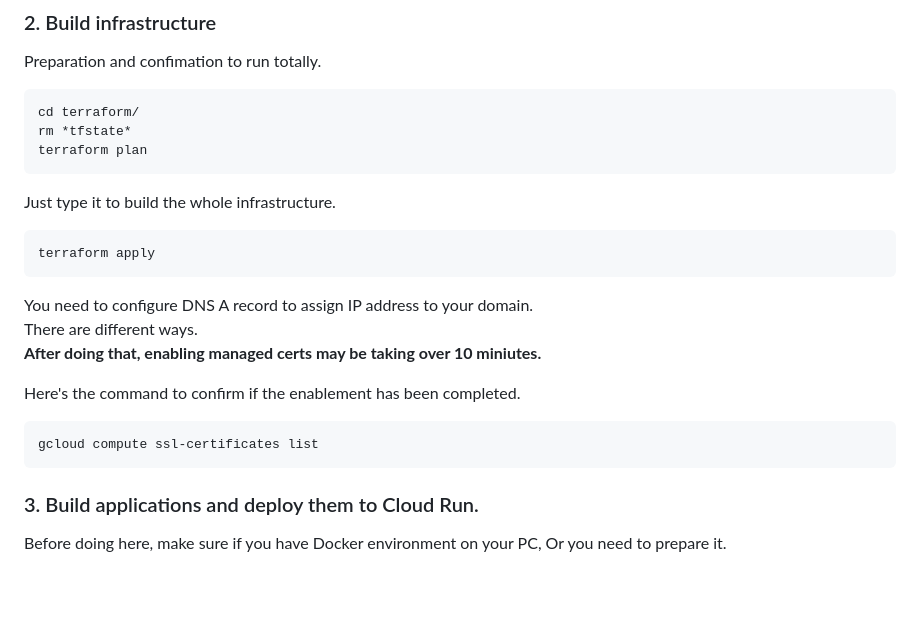
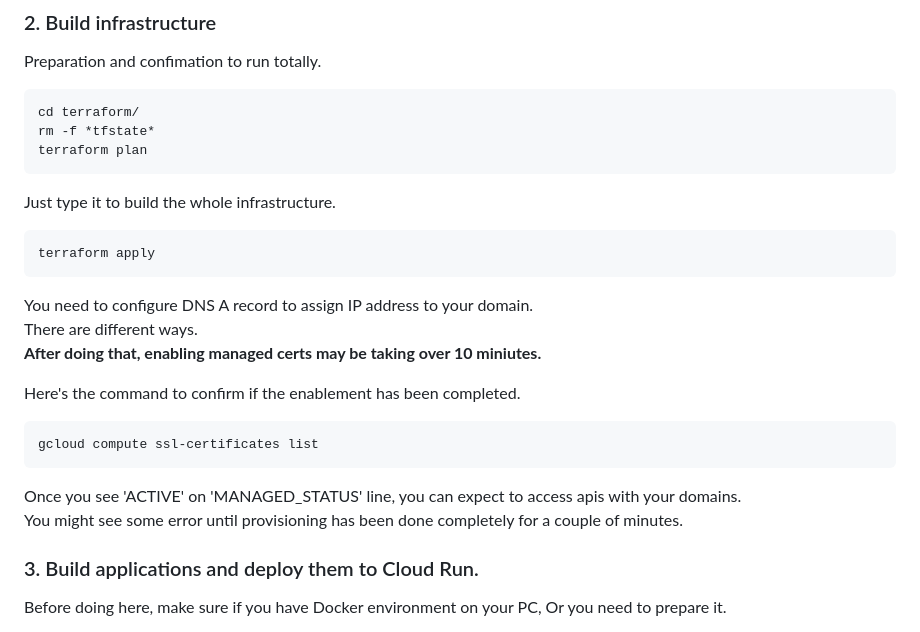
Before and after one commit to shin5ok/async-encoding, a Markdown page: README.md, the part around the change printed below. Drawn GitHub-style; blank space fills up the shorter version.

Commit message:
modify it

````diff
--- a/README.md
+++ b/README.md
@@ -29,7 +29,7 @@ If you don't have it, You can get your favorite one at *Cloud Domains*.
 Preparation and confimation to run totally.
 ```
 cd terraform/
-rm *tfstate*
+rm -f *tfstate*
 terraform plan
 ```
 Just type it to build the whole infrastructure.
@@ -45,7 +45,8 @@ Here's the command to confirm if the enablement has been completed.
 ```
 gcloud compute ssl-certificates list
 ```
-
+Once you see 'ACTIVE' on 'MANAGED_STATUS' line, you can expect to access apis with your domains.
+You might see some error until provisioning has been done completely for a couple of minutes.
 
 ### 3. Build applications and deploy them to Cloud Run.
 Before doing here, make sure if you have Docker environment on your PC, Or you need to prepare it.
````
Also changed, not shown: other parts of README.md (+1 -1 lines).
